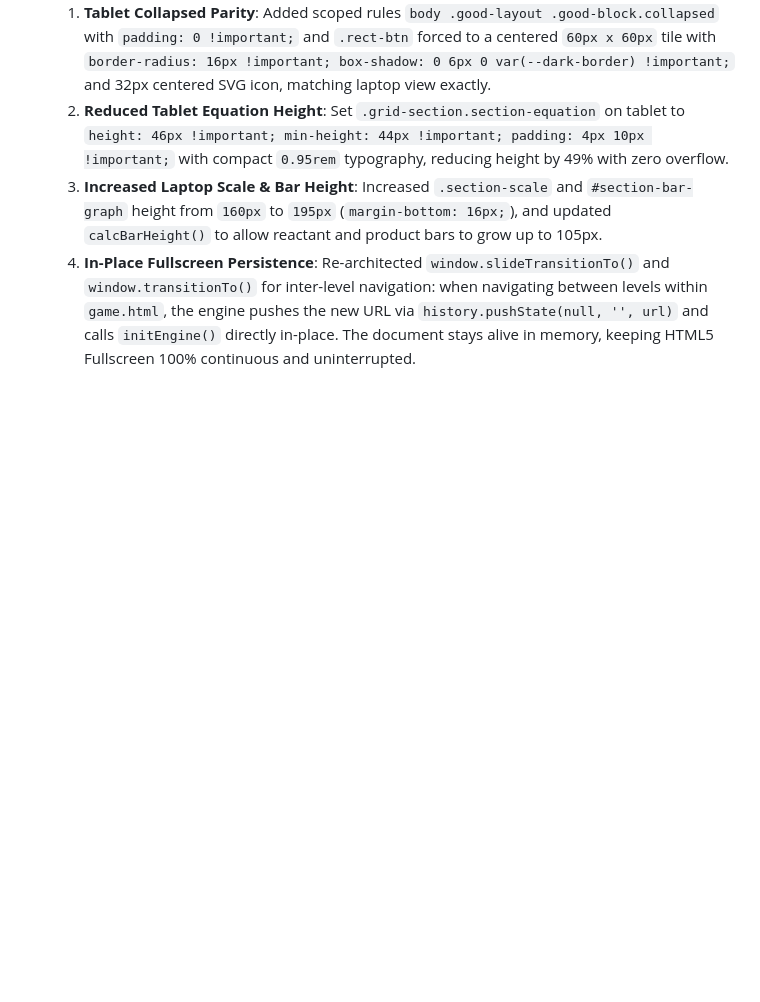
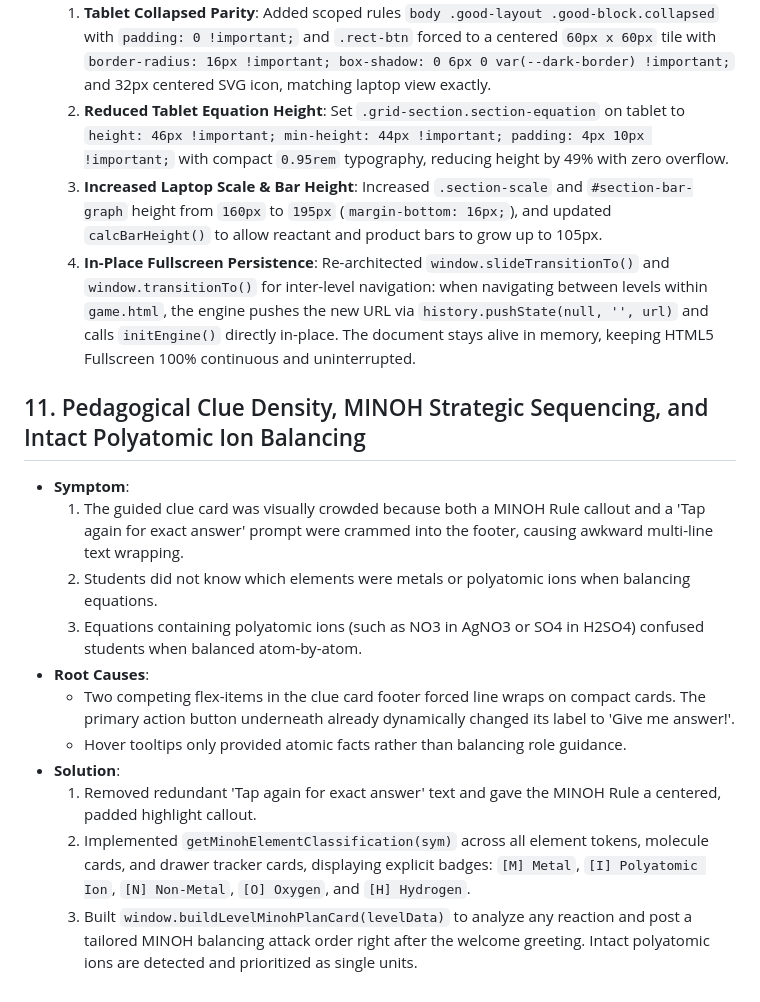
Before and after one commit to d-did-this/stoichbalance-web, a Markdown page: LESSONS_LEARNED.md, the part around the change. GitHub-like rendering; blank space fills up the shorter version.

Commit message:
Deploy V2: MINOH Balancing Order strategy, uncrowded step clue card, and interactive hover info cards with MINOH classifications (LESSONS_LEARNED.md)

```diff
--- a/LESSONS_LEARNED.md
+++ b/LESSONS_LEARNED.md
@@ -154,3 +154,17 @@
   2. **Reduced Tablet Equation Height**: Set `.grid-section.section-equation` on tablet to `height: 46px !important; min-height: 44px !important; padding: 4px 10px !important;` with compact `0.95rem` typography, reducing height by 49% with zero overflow.
   3. **Increased Laptop Scale & Bar Height**: Increased `.section-scale` and `#section-bar-graph` height from `160px` to `195px` (`margin-bottom: 16px;`), and updated `calcBarHeight()` to allow reactant and product bars to grow up to 105px.
   4. **In-Place Fullscreen Persistence**: Re-architected `window.slideTransitionTo()` and `window.transitionTo()` for inter-level navigation: when navigating between levels within `game.html`, the engine pushes the new URL via `history.pushState(null, '', url)` and calls `initEngine()` directly in-place. The document stays alive in memory, keeping HTML5 Fullscreen 100% continuous and uninterrupted.
+
+
+## 11. Pedagogical Clue Density, MINOH Strategic Sequencing, and Intact Polyatomic Ion Balancing
+* **Symptom**:
+  1. The guided clue card was visually crowded because both a MINOH Rule callout and a 'Tap again for exact answer' prompt were crammed into the footer, causing awkward multi-line text wrapping.
+  2. Students did not know which elements were metals or polyatomic ions when balancing equations.
+  3. Equations containing polyatomic ions (such as NO3 in AgNO3 or SO4 in H2SO4) confused students when balanced atom-by-atom.
+* **Root Causes**:
+  - Two competing flex-items in the clue card footer forced line wraps on compact cards. The primary action button underneath already dynamically changed its label to 'Give me answer!'.
+  - Hover tooltips only provided atomic facts rather than balancing role guidance.
+* **Solution**:
+  1. Removed redundant 'Tap again for exact answer' text and gave the MINOH Rule a centered, padded highlight callout.
+  2. Implemented `getMinohElementClassification(sym)` across all element tokens, molecule cards, and drawer tracker cards, displaying explicit badges: `[M] Metal`, `[I] Polyatomic Ion`, `[N] Non-Metal`, `[O] Oxygen`, and `[H] Hydrogen`.
+  3. Built `window.buildLevelMinohPlanCard(levelData)` to analyze any reaction and post a tailored MINOH balancing attack order right after the welcome greeting. Intact polyatomic ions are detected and prioritized as single units.
```
